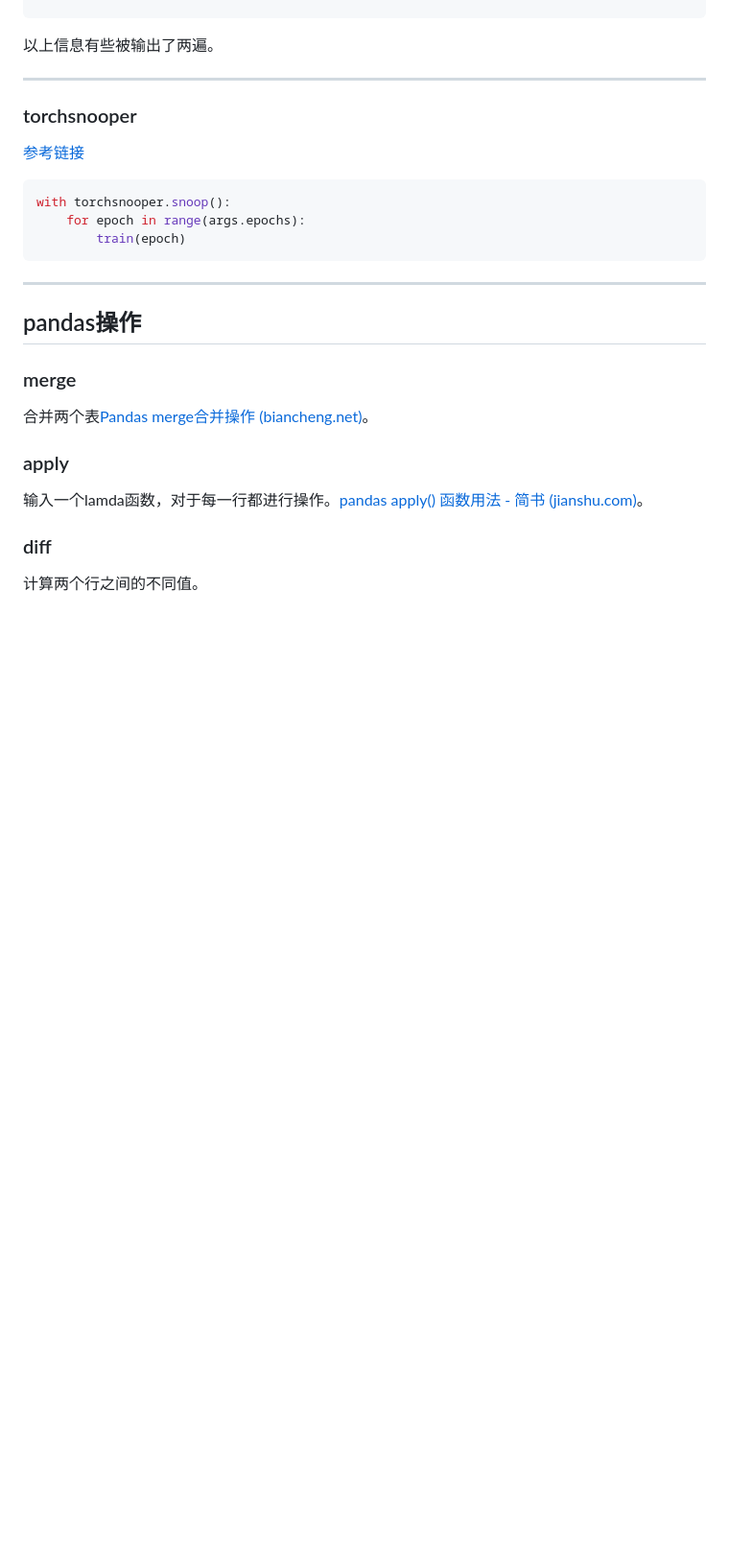
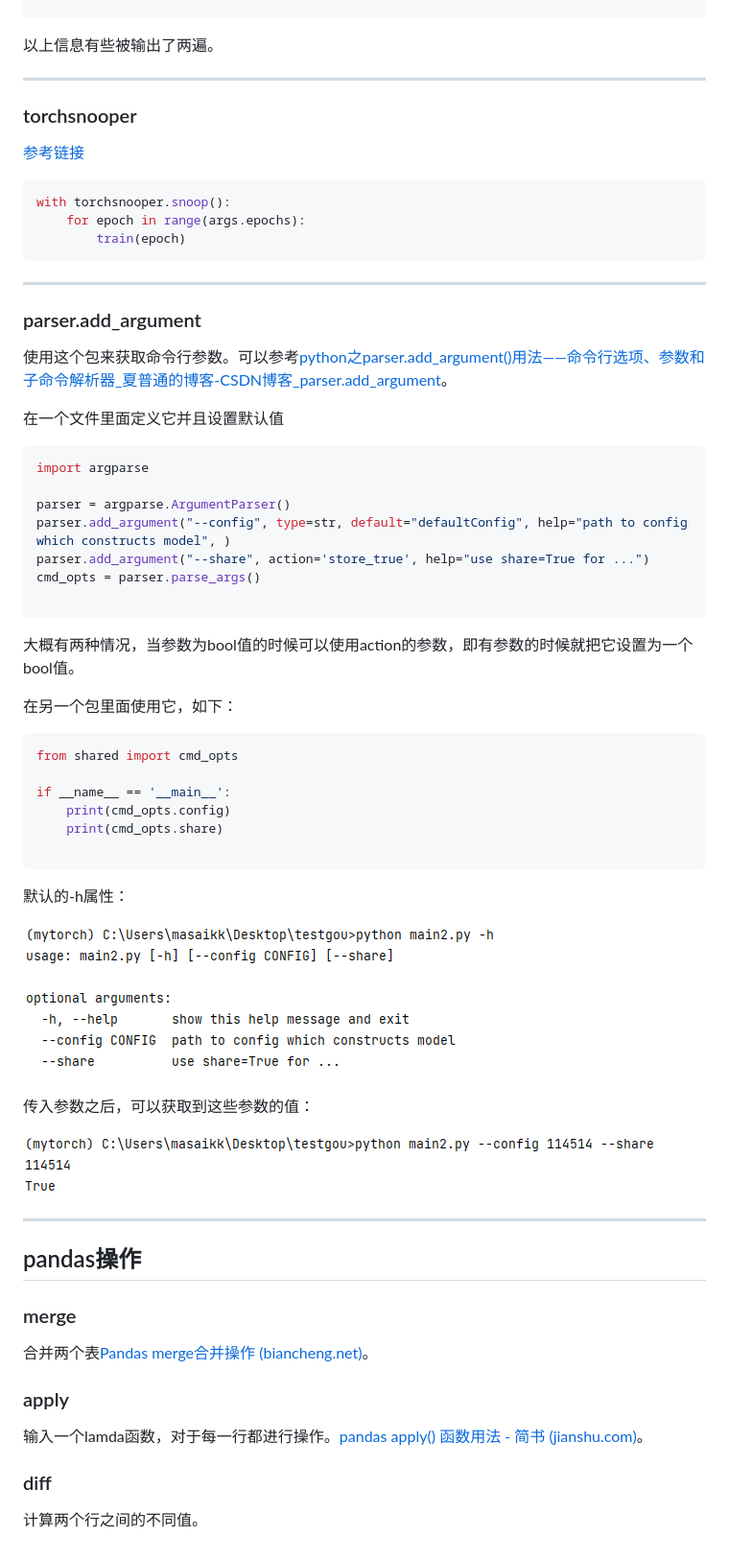
Before and after one commit to masaikk/interview-access, a Markdown page: know.md, the part around the change. Shown: that part at 96% size. Rendered like a GitHub page; pictures changed too: know.assets/image-20230120180258079.png (added), know.assets/image-20230120180359064.png (added); blank space fills up the shorter version.

````diff
--- a/know.md
+++ b/know.md
@@ -741,6 +741,45 @@ with torchsnooper.snoop():
 
 ---
 
+### parser.add_argument
+
+使用这个包来获取命令行参数。可以参考[python之parser.add_argument()用法——命令行选项、参数和子命令解析器_夏普通的博客-CSDN博客_parser.add_argument](https://blog.csdn.net/qq_34243930/article/details/106517985)。
+
+在一个文件里面定义它并且设置默认值
+
+```python
+import argparse
+
+parser = argparse.ArgumentParser()
+parser.add_argument("--config", type=str, default="defaultConfig", help="path to config which constructs model", )
+parser.add_argument("--share", action='store_true', help="use share=True for ...")
+cmd_opts = parser.parse_args()
+
+```
+
+大概有两种情况，当参数为bool值的时候可以使用action的参数，即有参数的时候就把它设置为一个bool值。
+
+在另一个包里面使用它，如下：
+
+```python
+from shared import cmd_opts
+
+if __name__ == '__main__':
+    print(cmd_opts.config)
+    print(cmd_opts.share)
+
+```
+
+默认的-h属性：
+
+![image-20230120180258079](know.assets/image-20230120180258079.png)
+
+传入参数之后，可以获取到这些参数的值：
+
+![image-20230120180359064](know.assets/image-20230120180359064.png)
+
+---
+
 ## pandas操作
 
 ### merge
````
